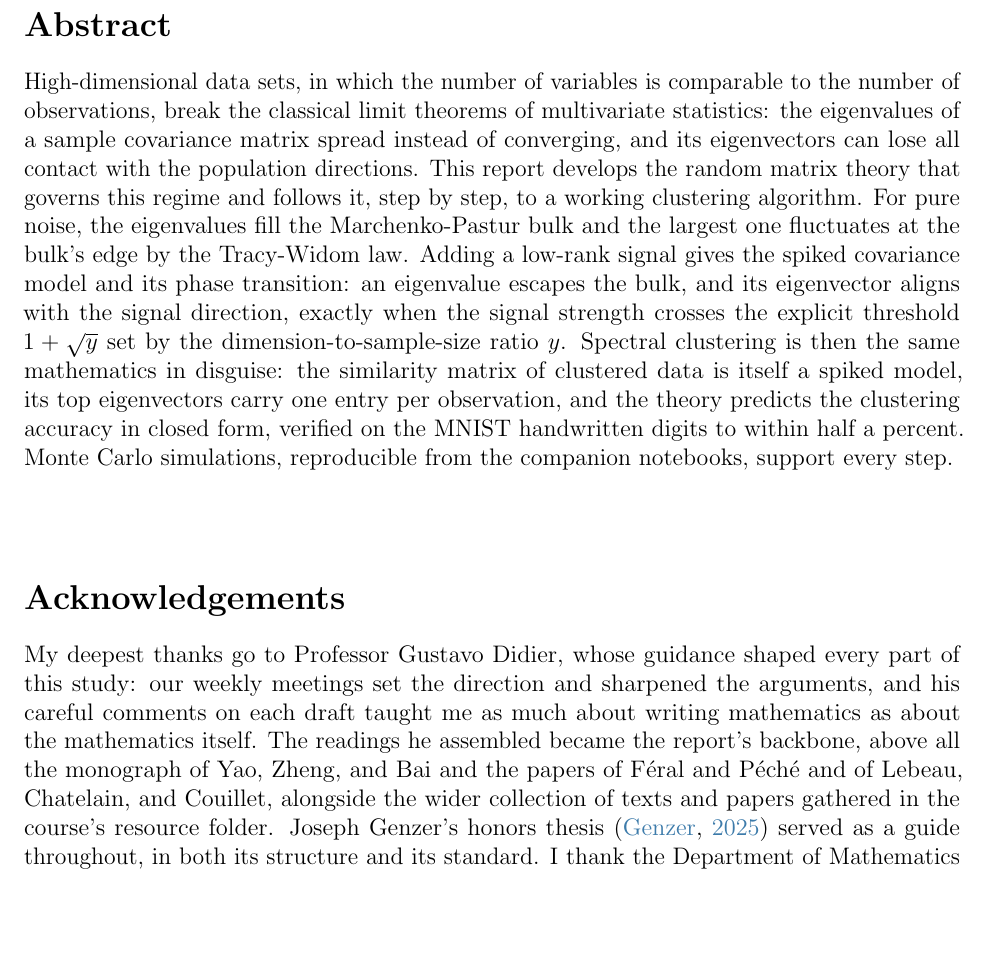
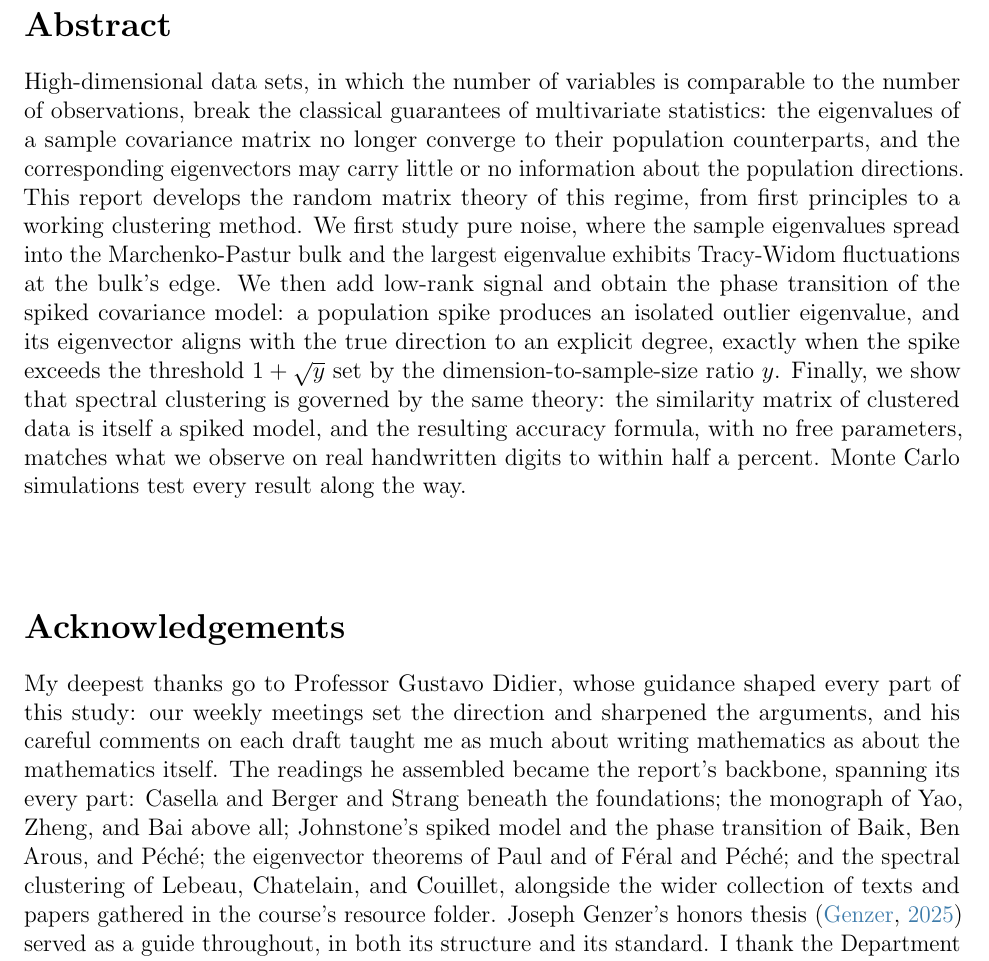
Before and after one commit to arzaansingh/random-matrices-study, a LaTeX document (main.tex, which reads frontmatter/abstract.tex, frontmatter/acknowledgements.tex): part of page 2 of 99, cut so that both start at the same text, the shorter picture padded with empty space. Compiled offline with pdfLaTeX.

Commit message:
Abstract and acknowledgements: report-consistent vocabulary throughout
Abstract: the unclear eigenvector clause replaced by the
introduction's own sentence ("may carry little or no information about
the population directions"); the bulk-escape framing replaced by the
body's careful "a population spike produces an isolated outlier
eigenvalue" with alignment "to an explicit degree"; the clustering
sentence rebuilt plainly from the conclusion's vocabulary (similarity
matrix as spiked model, accuracy formula with no free parameters,
within half a percent on real digits); recast in we-did/we-found
voice.

Acknowledgements: the reading list now spans every part of the report,
each verified as a pivotal citation in the body: Casella-Berger and
Strang beneath the foundations, Yao-Zheng-Bai above all, Johnstone's
spiked model, the phase transition of Baik, Ben Arous, and Peche, the
eigenvector theorems of Paul and of Feral and Peche, and the spectral
clustering of Lebeau, Chatelain, and Couillet, plus the resource
folder.

Co-Authored-By: Claude Fable 5 <noreply@anthropic.com>

```diff
--- a/frontmatter/abstract.tex
+++ b/frontmatter/abstract.tex
@@ -5,6 +5,6 @@
 \section*{Abstract}
 \addcontentsline{toc}{section}{Abstract}
 
-High-dimensional data sets, in which the number of variables is comparable to the number of observations, break the classical limit theorems of multivariate statistics: the eigenvalues of a sample covariance matrix spread instead of converging, and its eigenvectors can lose all contact with the population directions. This report develops the random matrix theory that governs this regime and follows it, step by step, to a working clustering algorithm. For pure noise, the eigenvalues fill the Marchenko-Pastur bulk and the largest one fluctuates at the bulk's edge by the Tracy-Widom law. Adding a low-rank signal gives the spiked covariance model and its phase transition: an eigenvalue escapes the bulk, and its eigenvector aligns with the signal direction, exactly when the signal strength crosses the explicit threshold \(1 + \sqrt{y}\) set by the dimension-to-sample-size ratio \(y\). Spectral clustering is then the same mathematics in disguise: the similarity matrix of clustered data is itself a spiked model, its top eigenvectors carry one entry per observation, and the theory predicts the clustering accuracy in closed form, verified on the MNIST handwritten digits to within half a percent. Monte Carlo simulations, reproducible from the companion notebooks, support every step.
+High-dimensional data sets, in which the number of variables is comparable to the number of observations, break the classical guarantees of multivariate statistics: the eigenvalues of a sample covariance matrix no longer converge to their population counterparts, and the corresponding eigenvectors may carry little or no information about the population directions. This report develops the random matrix theory of this regime, from first principles to a working clustering method. We first study pure noise, where the sample eigenvalues spread into the Marchenko-Pastur bulk and the largest eigenvalue exhibits Tracy-Widom fluctuations at the bulk's edge. We then add low-rank signal and obtain the phase transition of the spiked covariance model: a population spike produces an isolated outlier eigenvalue, and its eigenvector aligns with the true direction to an explicit degree, exactly when the spike exceeds the threshold \(1 + \sqrt{y}\) set by the dimension-to-sample-size ratio \(y\). Finally, we show that spectral clustering is governed by the same theory: the similarity matrix of clustered data is itself a spiked model, and the resulting accuracy formula, with no free parameters, matches what we observe on real handwritten digits to within half a percent. Monte Carlo simulations test every result along the way.
 
 \vspace{0.45in}
--- a/frontmatter/acknowledgements.tex
+++ b/frontmatter/acknowledgements.tex
@@ -4,7 +4,7 @@
 \section*{Acknowledgements}
 \addcontentsline{toc}{section}{Acknowledgements}
 
-My deepest thanks go to Professor Gustavo Didier, whose guidance shaped every part of this study: our weekly meetings set the direction and sharpened the arguments, and his careful comments on each draft taught me as much about writing mathematics as about the mathematics itself. The readings he assembled became the report's backbone, above all the monograph of Yao, Zheng, and Bai and the papers of F\'eral and P\'ech\'e and of Lebeau, Chatelain, and Couillet, alongside the wider collection of texts and papers gathered in the course's resource folder. Joseph Genzer's honors thesis \citep{Genzer2025} served as a guide throughout, in both its structure and its standard. I thank the Department of Mathematics at Tulane University for making this independent study possible.
+My deepest thanks go to Professor Gustavo Didier, whose guidance shaped every part of this study: our weekly meetings set the direction and sharpened the arguments, and his careful comments on each draft taught me as much about writing mathematics as about the mathematics itself. The readings he assembled became the report's backbone, spanning its every part: Casella and Berger and Strang beneath the foundations; the monograph of Yao, Zheng, and Bai above all; Johnstone's spiked model and the phase transition of Baik, Ben Arous, and P\'ech\'e; the eigenvector theorems of Paul and of F\'eral and P\'ech\'e; and the spectral clustering of Lebeau, Chatelain, and Couillet, alongside the wider collection of texts and papers gathered in the course's resource folder. Joseph Genzer's honors thesis \citep{Genzer2025} served as a guide throughout, in both its structure and its standard. I thank the Department of Mathematics at Tulane University for making this independent study possible.
 
 Large language models assisted along the way: Claude Code \citep{ClaudeCode2026} as a drafting and programming assistant working under my direction, with ChatGPT \citep{ChatGPT2026} and Gemini \citep{Gemini2026} supporting my study of the material. Every mathematical statement produced with their help was checked against the cited literature.
 
```
